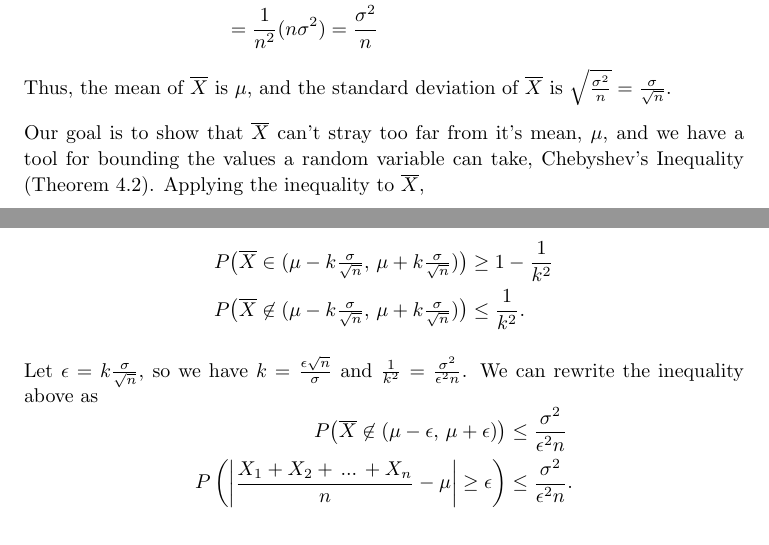
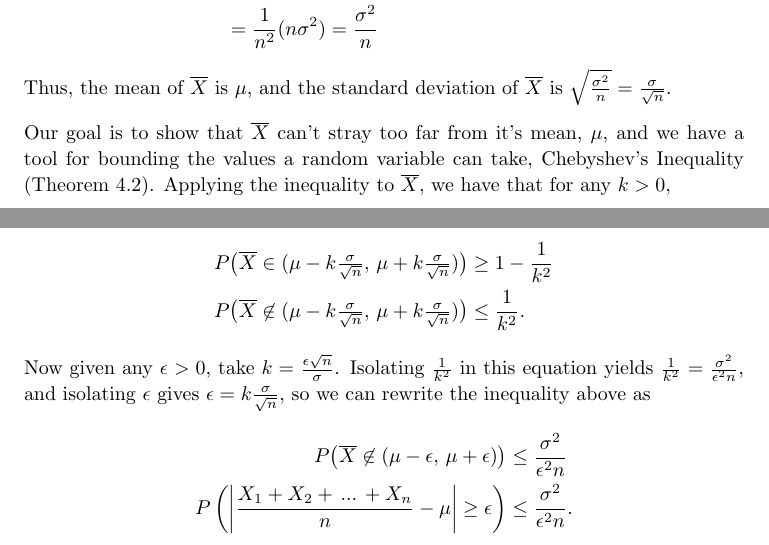
Before and after one commit to qubd/probability_notes, a LaTeX thesis (Probability_Notes.tex, which reads ch7.tex): two parts of pages 113 and 114 of 135, joined at a grey line, cut so that both start at the same text. Compiled offline with pdfLaTeX.

Commit message:
Clear up order of quantifiers in LLN proof

```diff
--- a/ch7.tex
+++ b/ch7.tex
@@ -39,13 +39,13 @@ In other words, for any interval containing $\mu$, no matter how tiny it might b
 \noindent
 Thus, the mean of $\xbar$ is $\mu$, and the standard deviation of $\xbar$ is $\sqrt{\frac{\sigma^2}{n}} = \frac{\sigma}{\sqrt{n}}$.
 \par
-\noindent Our goal is to show that $\xbar$ can't stray too far from it's mean, $\mu$, and we have a tool for bounding the values a random variable can take, Chebyshev's Inequality (Theorem \ref{ChebyshevsInequality}). Applying the inequality to $\xbar$,
+\noindent Our goal is to show that $\xbar$ can't stray too far from it's mean, $\mu$, and we have a tool for bounding the values a random variable can take, Chebyshev's Inequality (Theorem \ref{ChebyshevsInequality}). Applying the inequality to $\xbar$, we have that for any $k > 0$,
 
 \eqns{P\bigr(\xbar \in (\mu - k\textstyle\frac{\sigma}{\sqrt{n}}, \, \mu + k\frac{\sigma}{\sqrt{n}})\bigr) &\geq 1 - \frac{1}{k^2} \\
 P\bigr(\xbar \not\in (\mu - k\textstyle\frac{\sigma}{\sqrt{n}}, \, \mu + k\frac{\sigma}{\sqrt{n}})\bigr) &\leq \frac{1}{k^2}.}
 \vspace{0.5em}
 \par
-\noindent Let $\epsilon = k\frac{\sigma}{\sqrt{n}}$, so we have $k = \frac{\epsilon\sqrt{n}}{\sigma}$ and $\frac{1}{k^2} = \frac{\sigma^2}{\epsilon^2n}$. We can rewrite the inequality above as
+\noindent Now given any $\epsilon > 0$, take $k = \frac{\epsilon\sqrt{n}}{\sigma}$. Isolating $\frac{1}{k^2}$ in this equation yields $\frac{1}{k^2} = \frac{\sigma^2}{\epsilon^2n}$, and isolating $\epsilon$ gives $\epsilon = k\frac{\sigma}{\sqrt{n}}$, so we can rewrite the inequality above as
 \eqns{P\bigr(\xbar \not\in (\mu - \epsilon, \, \mu + \epsilon)\bigr) &\leq \frac{\sigma^2}{\epsilon^2n} \\
 P\left(\left|\frac{X_1 + X_2 + \, ... \, + X_n}{n} - \mu \right| \geq \epsilon \right) &\leq \frac{\sigma^2}{\epsilon^2n}.}
 \par
```
Also changed, not shown: Probability_Notes.pdf.
